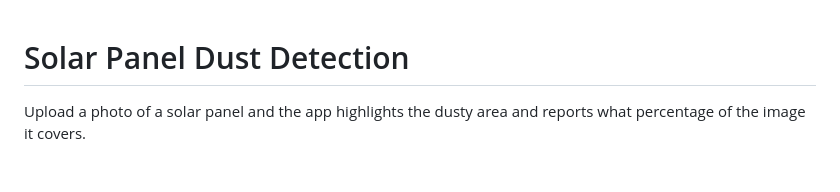
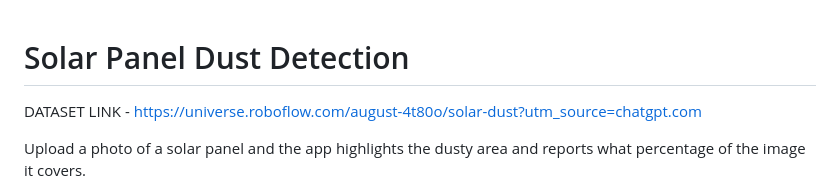
Before and after one commit to Andrea7306/solarPanel, a Markdown page: README.md, the part around the change. Drawn GitHub-style; blank space fills up the shorter version.

Commit message:
Update README with dataset link
Added dataset link and updated README content.

```diff
--- a/README.md
+++ b/README.md
@@ -1,4 +1,6 @@
 # Solar Panel Dust Detection
+
+DATASET LINK - https://universe.roboflow.com/august-4t80o/solar-dust?utm_source=chatgpt.com
 
 Upload a photo of a solar panel and the app highlights the dusty area and reports what percentage of the image it covers.
 
```
